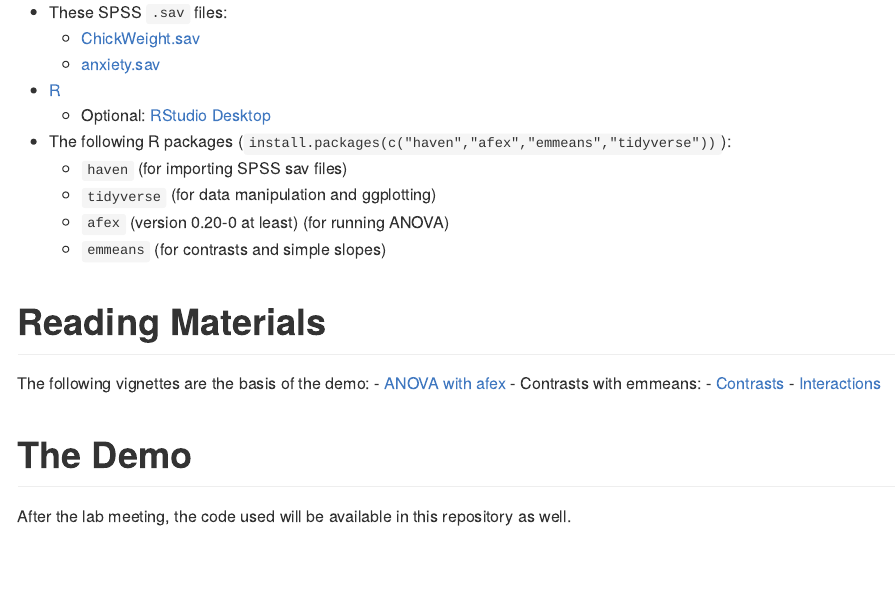
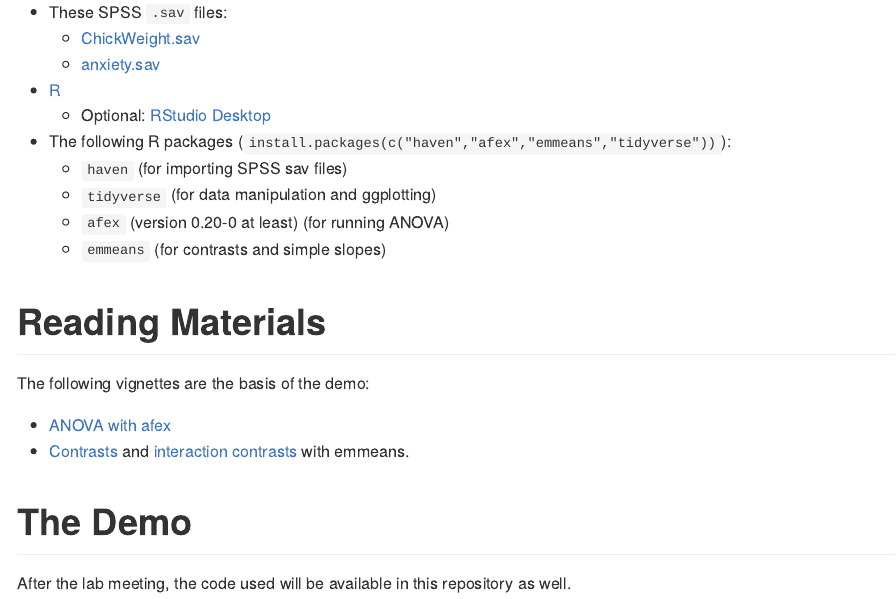
Before and after one commit to mattansb/ANOVA-and-Contrasts-in-R, an R Markdown document (README.Rmd): the page in a window 1100 px wide, from 400 px down. The pictures show the output file README.md that the author committed with the source, drawn offline in the style of GitHub.

Commit message:
fix listing

```diff
--- a/README.Rmd
+++ b/README.Rmd
@@ -27,9 +27,7 @@
 
 The following vignettes are the basis of the demo:
   - [ANOVA with afex](https://github.com/singmann/afex/blob/master/vignettes/afex_anova_example.Rmd)
-  - Contrasts with emmeans:
-    - [Contrasts](https://cran.r-project.org/web/packages/emmeans/vignettes/comparisons.html)
-    - [Interactions](https://cran.r-project.org/web/packages/emmeans/vignettes/interactions.html)
+  - [Contrasts](https://cran.r-project.org/web/packages/emmeans/vignettes/comparisons.html) and [interaction contrasts](https://cran.r-project.org/web/packages/emmeans/vignettes/interactions.html) with emmeans.
 
 # The Demo
 
```
Also changed, not shown: README.md.
